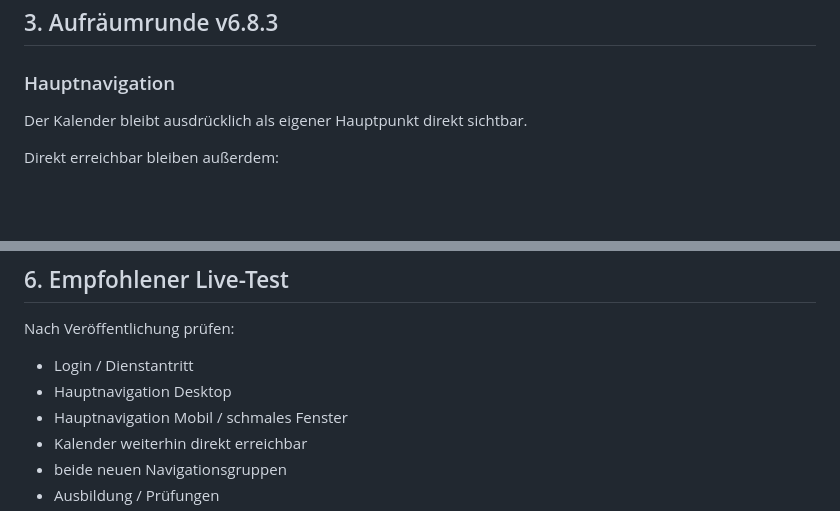
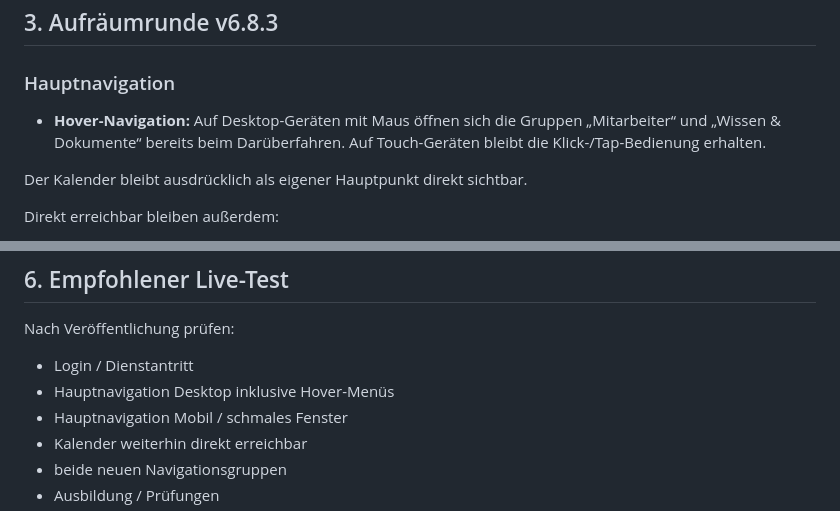
Before and after one commit to timsanddorn-cmd/mmd-cloud, a Markdown page: PROJECT_STATUS.md, 2 parts joined by grey strips. GitHub-like rendering; blank space fills up the shorter version.

Commit message:
v6.8.3: Hover-Navigation im Projektstatus dokumentieren

```diff
--- a/PROJECT_STATUS.md
+++ b/PROJECT_STATUS.md
@@ -40,6 +40,8 @@ Die Zwischenänderungen aus v6.8.2 sind vollständig in v6.8.3 enthalten. v6.8.0
 ## 3. Aufräumrunde v6.8.3
 
 ### Hauptnavigation
+
+- **Hover-Navigation:** Auf Desktop-Geräten mit Maus öffnen sich die Gruppen „Mitarbeiter“ und „Wissen & Dokumente“ bereits beim Darüberfahren. Auf Touch-Geräten bleibt die Klick-/Tap-Bedienung erhalten.
 
 Der Kalender bleibt ausdrücklich als eigener Hauptpunkt direkt sichtbar.
 
@@ -126,7 +128,7 @@ Unverändert:
 Nach Veröffentlichung prüfen:
 
 - Login / Dienstantritt
-- Hauptnavigation Desktop
+- Hauptnavigation Desktop inklusive Hover-Menüs
 - Hauptnavigation Mobil / schmales Fenster
 - Kalender weiterhin direkt erreichbar
 - beide neuen Navigationsgruppen
```
